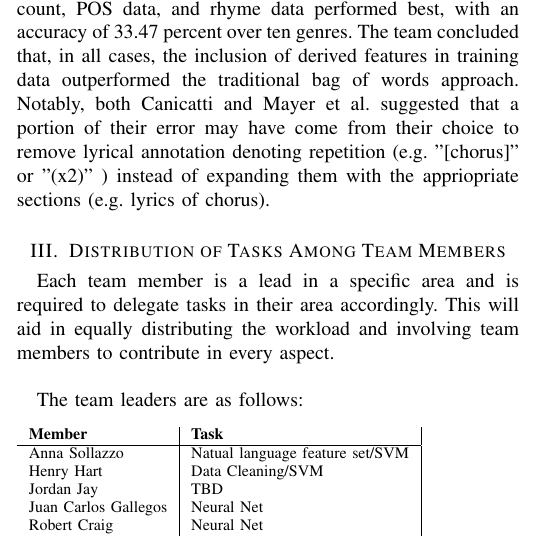
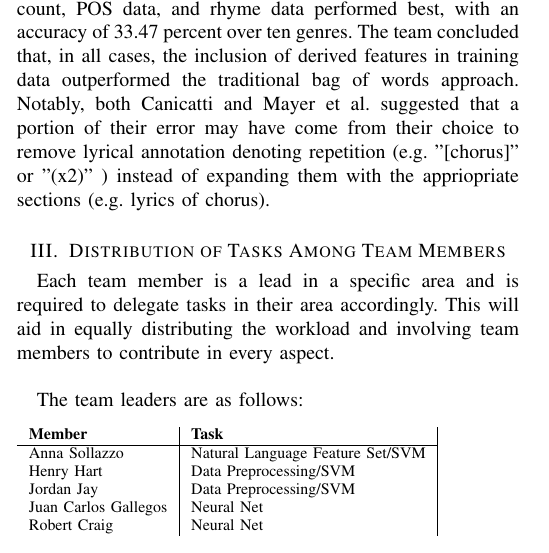
Before and after one commit to Data-Jamming/LaTeX, a LaTeX paper (project_proposal.tex): part of one column of page 1 of 2, cut so that both start at the same text. Compiled offline with pdfLaTeX.

Commit message:
Tweak task distr. details

```diff
--- a/project_proposal.tex
+++ b/project_proposal.tex
@@ -58,9 +58,9 @@ The team leaders are as follows:
       \textbf{Member} & \textbf{Task}\\
 
       \hline
-	Anna Sollazzo & Natual language feature set/SVM\\
-	Henry Hart & Data Cleaning/SVM\\
-	Jordan Jay & TBD\\
+	Anna Sollazzo & Natural Language Feature Set/SVM\\
+	Henry Hart & Data Preprocessing/SVM\\
+	Jordan Jay & Data Preprocessing/SVM\\
 	Juan Carlos Gallegos & Neural Net\\
 	Robert Craig & Neural Net\\
 
```
